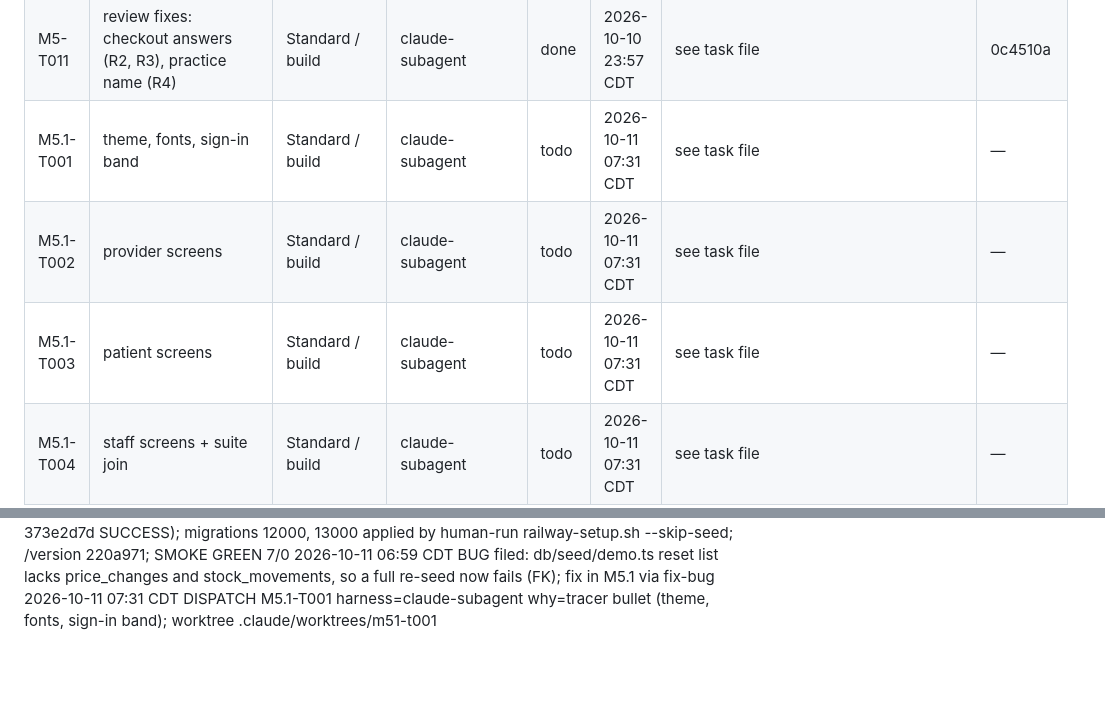
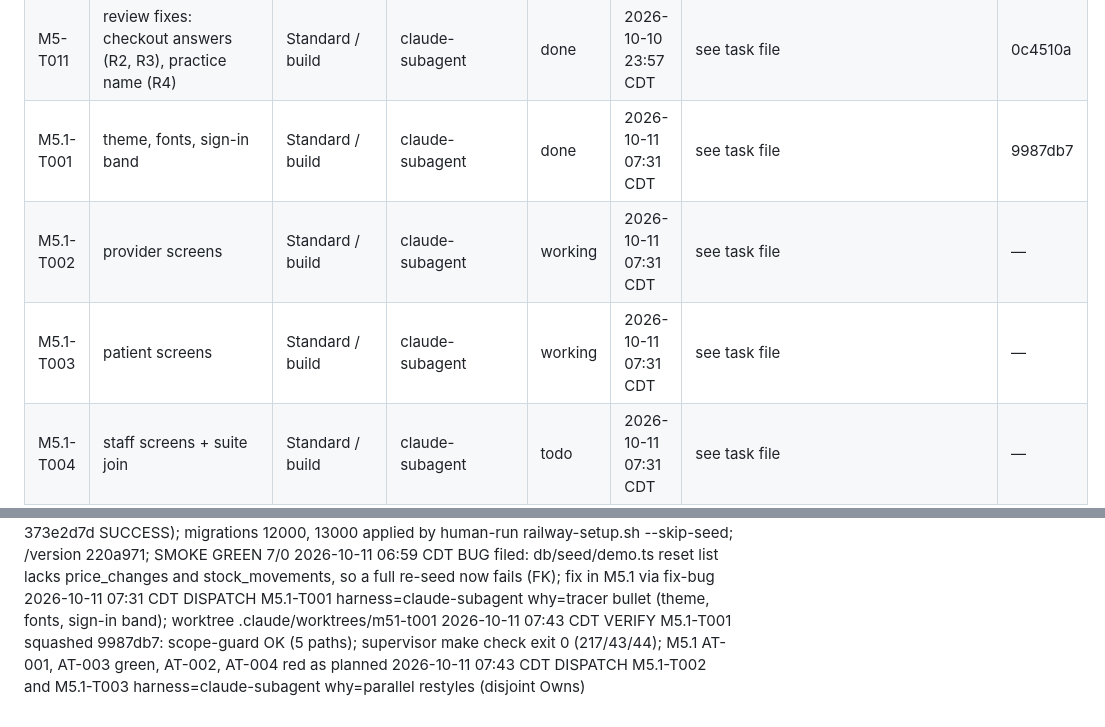
Before and after one commit to hisefath/cerbo-supplement-store, a Markdown page: .handoff/TRACKER.md, 2 parts joined by grey strips. GitHub-like rendering; blank space fills up the shorter version.

Commit message:
chore(m5.1): record T001, dispatch T002 and T003
Co-Authored-By: Claude Opus 5.5 <noreply@anthropic.com>

```diff
--- a/.handoff/TRACKER.md
+++ b/.handoff/TRACKER.md
@@ -30,9 +30,9 @@ several harnesses read it and the repo is public.
 | M5-T009 | S7 stock page fixes | Standard / build | claude-subagent | done | 2026-10-10 23:16 CDT | see task file | 12acb25 |
 | M5-T010 | S6 dashboard fixes | Standard / build | claude-subagent | done | 2026-10-10 23:16 CDT | see task file | 635d015 |
 | M5-T011 | review fixes: checkout answers (R2, R3), practice name (R4) | Standard / build | claude-subagent | done | 2026-10-10 23:57 CDT | see task file | 0c4510a |
-| M5.1-T001 | theme, fonts, sign-in band | Standard / build | claude-subagent | todo | 2026-10-11 07:31 CDT | see task file | — |
-| M5.1-T002 | provider screens | Standard / build | claude-subagent | todo | 2026-10-11 07:31 CDT | see task file | — |
-| M5.1-T003 | patient screens | Standard / build | claude-subagent | todo | 2026-10-11 07:31 CDT | see task file | — |
+| M5.1-T001 | theme, fonts, sign-in band | Standard / build | claude-subagent | done | 2026-10-11 07:31 CDT | see task file | 9987db7 |
+| M5.1-T002 | provider screens | Standard / build | claude-subagent | working | 2026-10-11 07:31 CDT | see task file | — |
+| M5.1-T003 | patient screens | Standard / build | claude-subagent | working | 2026-10-11 07:31 CDT | see task file | — |
 | M5.1-T004 | staff screens + suite join | Standard / build | claude-subagent | todo | 2026-10-11 07:31 CDT | see task file | — |
 | M4-CI01 | CI on the MacBook runner: enable runner 245, .gitlab-ci.yml running make check | Fix / supervisor | supervisor (claude-opus-5-5) | done | 2026-10-10 19:05 CDT | .gitlab-ci.yml | — |
 | M5-T001 | Provider changes a practice price (specs/M5-prices-and-stock/tasks/T001.md) | Standard / implement-task | claude-subagent | done | 2026-10-10 21:09 CDT | see task file | 135b9ca |
@@ -457,3 +457,5 @@ several harnesses read it and the repo is public.
 2026-10-11 06:59 CDT DEPLOY M5 220a971 → production web-v2 (deployment 373e2d7d SUCCESS); migrations 12000, 13000 applied by human-run railway-setup.sh --skip-seed; /version 220a971; SMOKE GREEN 7/0
 2026-10-11 06:59 CDT BUG filed: db/seed/demo.ts reset list lacks price_changes and stock_movements, so a full re-seed now fails (FK); fix in M5.1 via fix-bug
 2026-10-11 07:31 CDT DISPATCH M5.1-T001 harness=claude-subagent why=tracer bullet (theme, fonts, sign-in band); worktree .claude/worktrees/m51-t001
+2026-10-11 07:43 CDT VERIFY M5.1-T001 squashed 9987db7: scope-guard OK (5 paths); supervisor make check exit 0 (217/43/44); M5.1 AT-001, AT-003 green, AT-002, AT-004 red as planned
+2026-10-11 07:43 CDT DISPATCH M5.1-T002 and M5.1-T003 harness=claude-subagent why=parallel restyles (disjoint Owns)
```
